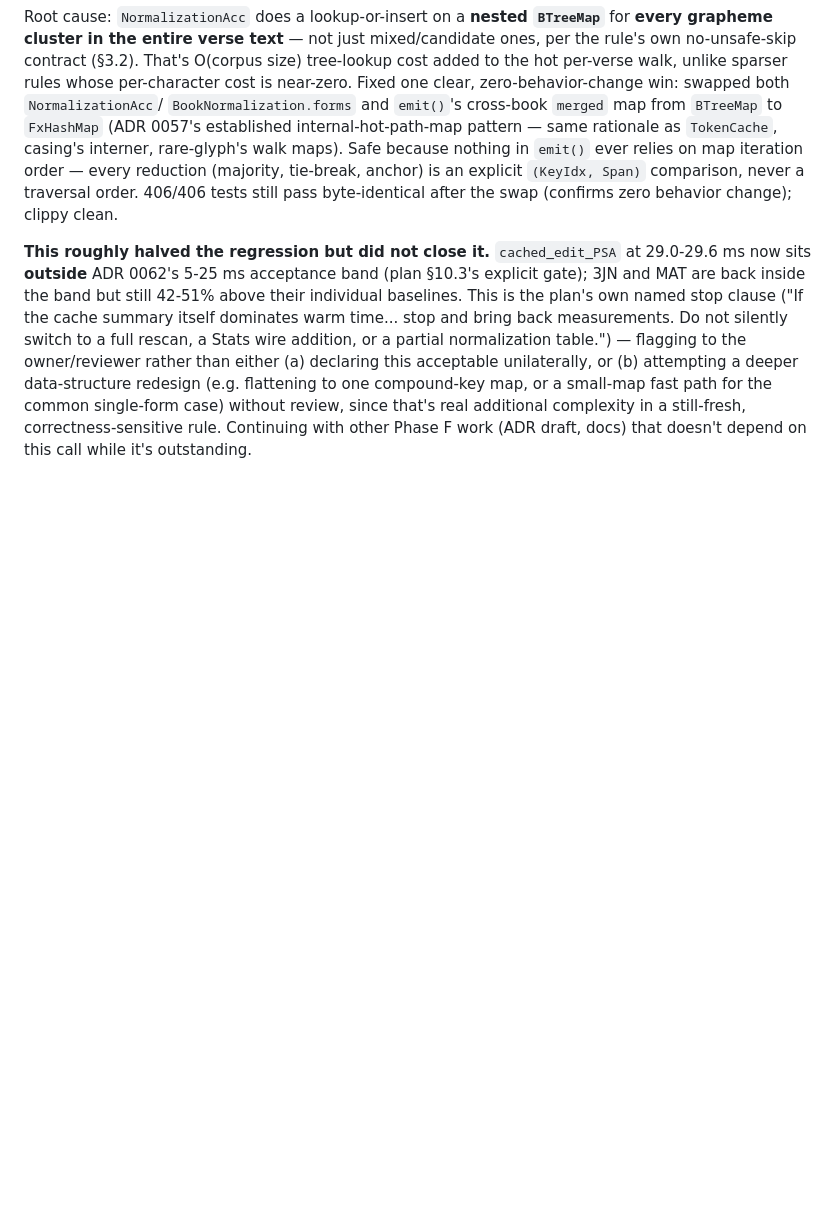
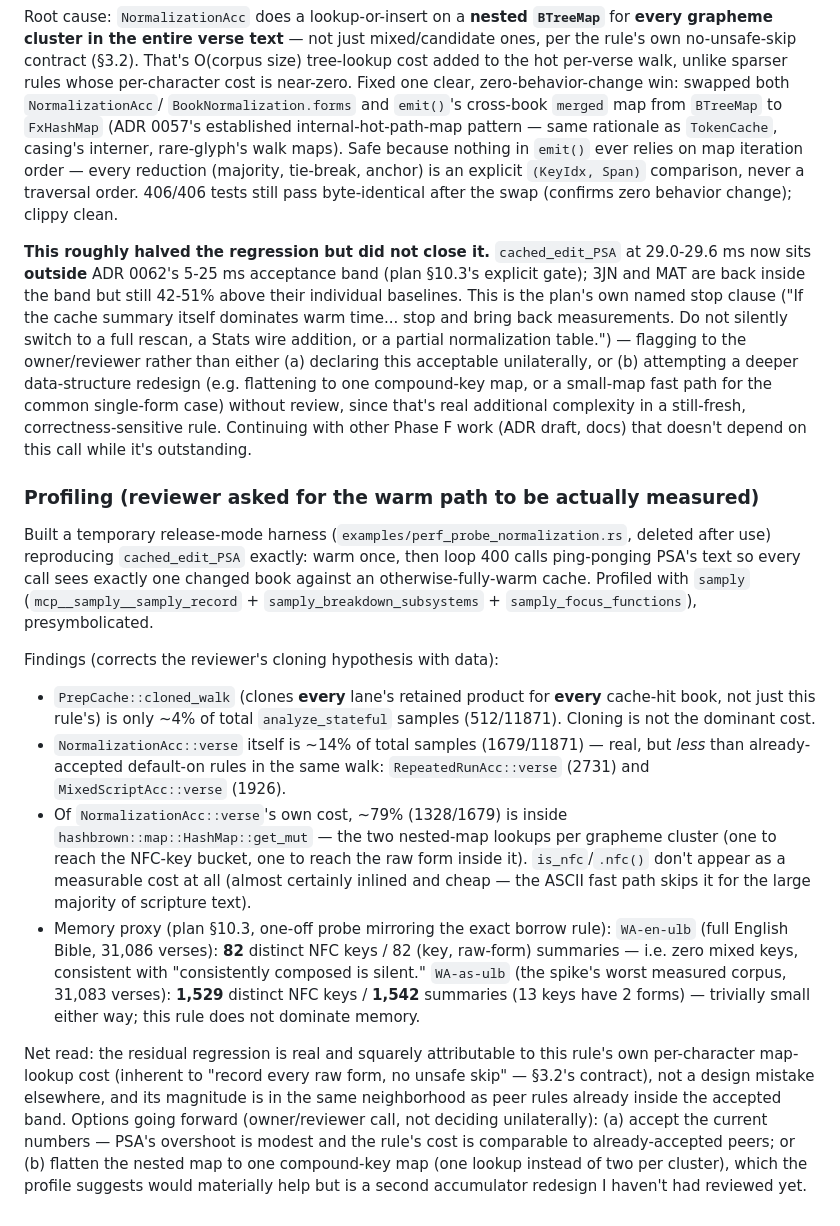
Before and after one commit to WycliffeAssociates/scripture-sous-chef, a Markdown page: scratchpad/mixed-normalization-progress.md, the part around the change. Drawn GitHub-style; blank space fills up the shorter version.

Commit message:
docs: mixed-normalization — profiling data for the perf gate
Records the samply-measured breakdown of the cached_edit_PSA warm path
and the plan §10.3 memory-proxy numbers, so the perf adjudication has
real data instead of guesses.

Co-Authored-By: Claude Sonnet 5 <noreply@anthropic.com>

```diff
--- a/scratchpad/mixed-normalization-progress.md
+++ b/scratchpad/mixed-normalization-progress.md
@@ -210,3 +210,44 @@ common single-form case) without review, since that's real additional
 complexity in a still-fresh, correctness-sensitive rule. Continuing with
 other Phase F work (ADR draft, docs) that doesn't depend on this call while
 it's outstanding.
+
+### Profiling (reviewer asked for the warm path to be actually measured)
+
+Built a temporary release-mode harness (`examples/perf_probe_normalization.rs`,
+deleted after use) reproducing `cached_edit_PSA` exactly: warm once, then
+loop 400 calls ping-ponging PSA's text so every call sees exactly one
+changed book against an otherwise-fully-warm cache. Profiled with `samply`
+(`mcp__samply__samply_record` + `samply_breakdown_subsystems` +
+`samply_focus_functions`), presymbolicated.
+
+Findings (corrects the reviewer's cloning hypothesis with data):
+- `PrepCache::cloned_walk` (clones **every** lane's retained product for
+  **every** cache-hit book, not just this rule's) is only ~4% of total
+  `analyze_stateful` samples (512/11871). Cloning is not the dominant cost.
+- `NormalizationAcc::verse` itself is ~14% of total samples (1679/11871) —
+  real, but *less* than already-accepted default-on rules in the same walk:
+  `RepeatedRunAcc::verse` (2731) and `MixedScriptAcc::verse` (1926).
+- Of `NormalizationAcc::verse`'s own cost, ~79% (1328/1679) is inside
+  `hashbrown::map::HashMap::get_mut` — the two nested-map lookups per
+  grapheme cluster (one to reach the NFC-key bucket, one to reach the raw
+  form inside it). `is_nfc`/`.nfc()` don't appear as a measurable cost at
+  all (almost certainly inlined and cheap — the ASCII fast path skips it
+  for the large majority of scripture text).
+- Memory proxy (plan §10.3, one-off probe mirroring the exact borrow rule):
+  `WA-en-ulb` (full English Bible, 31,086 verses): **82** distinct NFC
+  keys / 82 (key, raw-form) summaries — i.e. zero mixed keys, consistent
+  with "consistently composed is silent." `WA-as-ulb` (the spike's worst
+  measured corpus, 31,083 verses): **1,529** distinct NFC keys / **1,542**
+  summaries (13 keys have 2 forms) — trivially small either way; this rule
+  does not dominate memory.
+
+Net read: the residual regression is real and squarely attributable to
+this rule's own per-character map-lookup cost (inherent to "record every
+raw form, no unsafe skip" — §3.2's contract), not a design mistake
+elsewhere, and its magnitude is in the same neighborhood as peer rules
+already inside the accepted band. Options going forward (owner/reviewer
+call, not deciding unilaterally): (a) accept the current numbers — PSA's
+overshoot is modest and the rule's cost is comparable to already-accepted
+peers; or (b) flatten the nested map to one compound-key map (one lookup
+instead of two per cluster), which the profile suggests would materially
+help but is a second accumulator redesign I haven't had reviewed yet.
```
